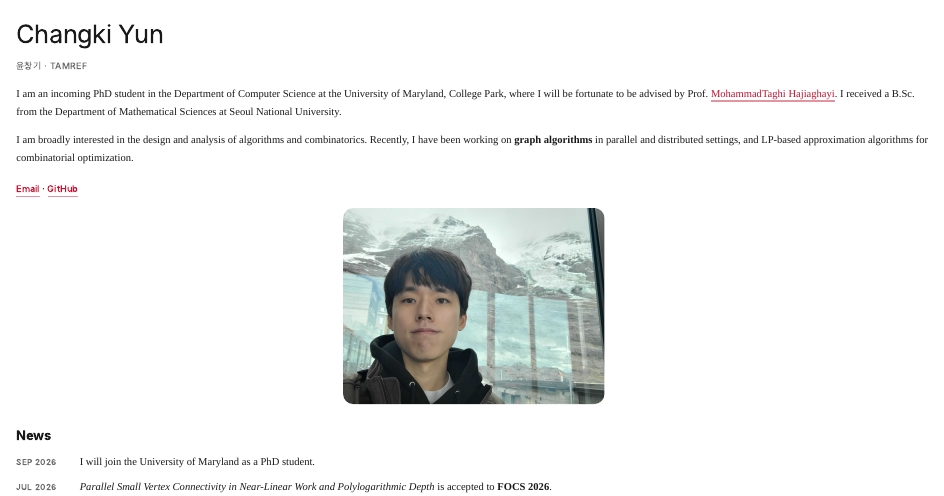
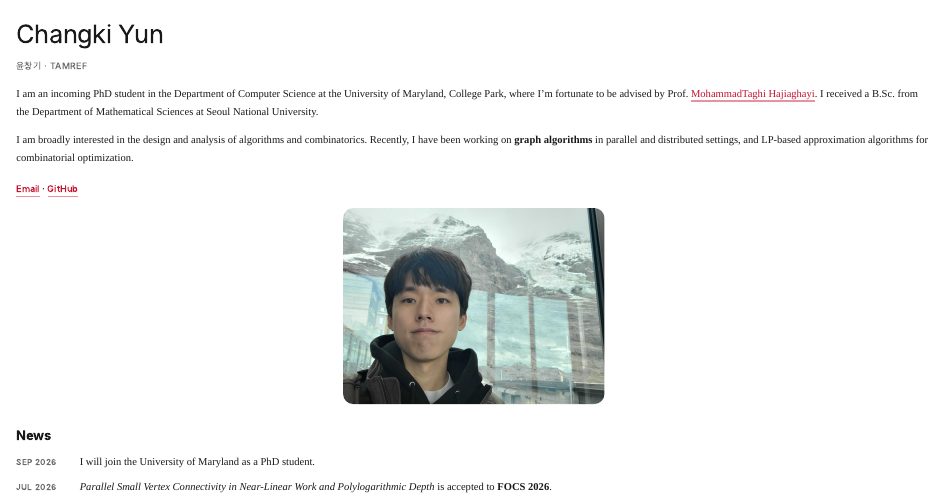
Before and after one commit to TAMREF/TAMREF.github.io, a Quarto document (index.qmd): the page in a window 1100 px wide, from its top. Rendered offline with R 4.5, knitr and Pandoc in place of Quarto, with nearby package versions.

Commit message:
remove will be

```diff
--- a/index.qmd
+++ b/index.qmd
@@ -9,7 +9,7 @@ toc: false
 [윤창기 · TAMREF]{.bio-alias}
 
 I am an incoming PhD student in the Department of Computer Science at the
-University of Maryland, College Park, where I will be fortunate to be advised by
+University of Maryland, College Park, where I'm fortunate to be advised by
 Prof. [MohammadTaghi Hajiaghayi](https://www.cs.umd.edu/~hajiagha/).
 I received a B.Sc. from the Department of Mathematical Sciences at Seoul National University.
 
```
